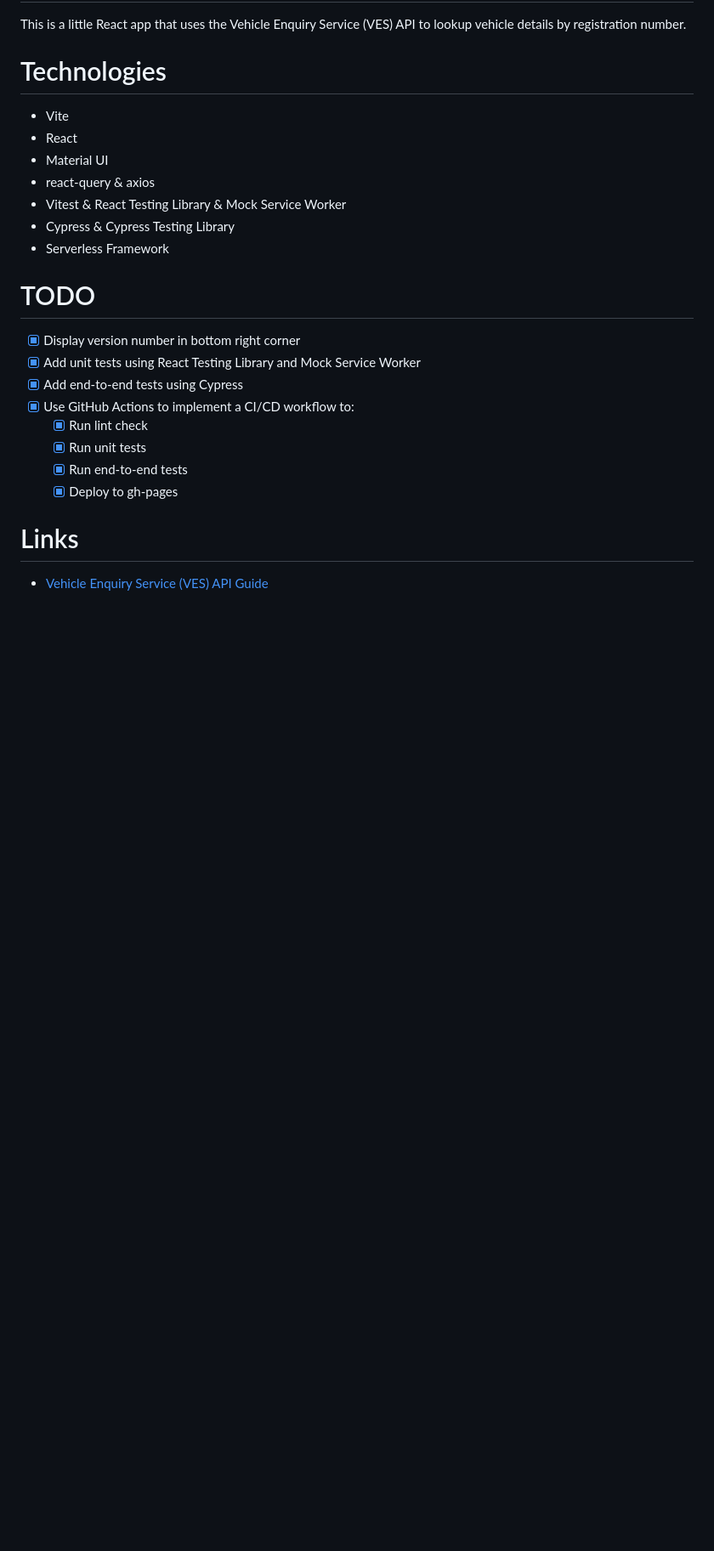
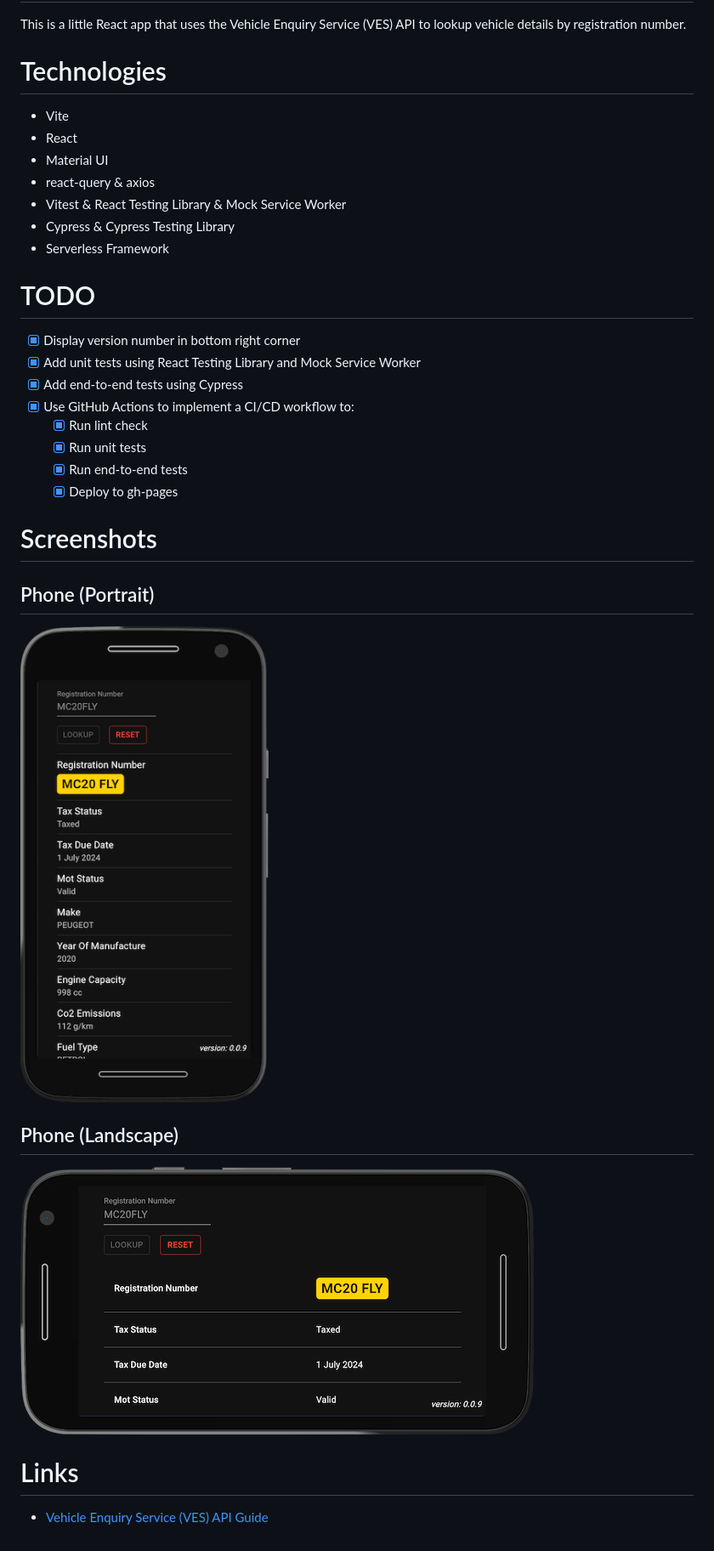
Before and after one commit to taylorjg/dvla-viewer, a Markdown page: README.md, the part around the change. Shown at 85% size. GitHub-like rendering; pictures changed too: screenshots/screenshot-phone-landscape.png (added), screenshots/screenshot-phone-portrait.png (added); blank space fills up the shorter version.

Commit message:
Add screenshots to readme

```diff
--- a/README.md
+++ b/README.md
@@ -23,6 +23,16 @@ This is a little React app that uses the Vehicle Enquiry Service (VES) API to lo
     * [x] Run end-to-end tests
     * [x] Deploy to gh-pages
 
+# Screenshots
+
+## Phone (Portrait)
+
+![Alt text](screenshots/screenshot-phone-portrait.png)
+
+## Phone (Landscape)
+
+![Alt text](screenshots/screenshot-phone-landscape.png)
+
 # Links
 
 * [Vehicle Enquiry Service (VES) API Guide](https://developer-portal.driver-vehicle-licensing.api.gov.uk/apis/vehicle-enquiry-service/vehicle-enquiry-service-description.html#vehicle-enquiry-service-ves-api-guide)
```
